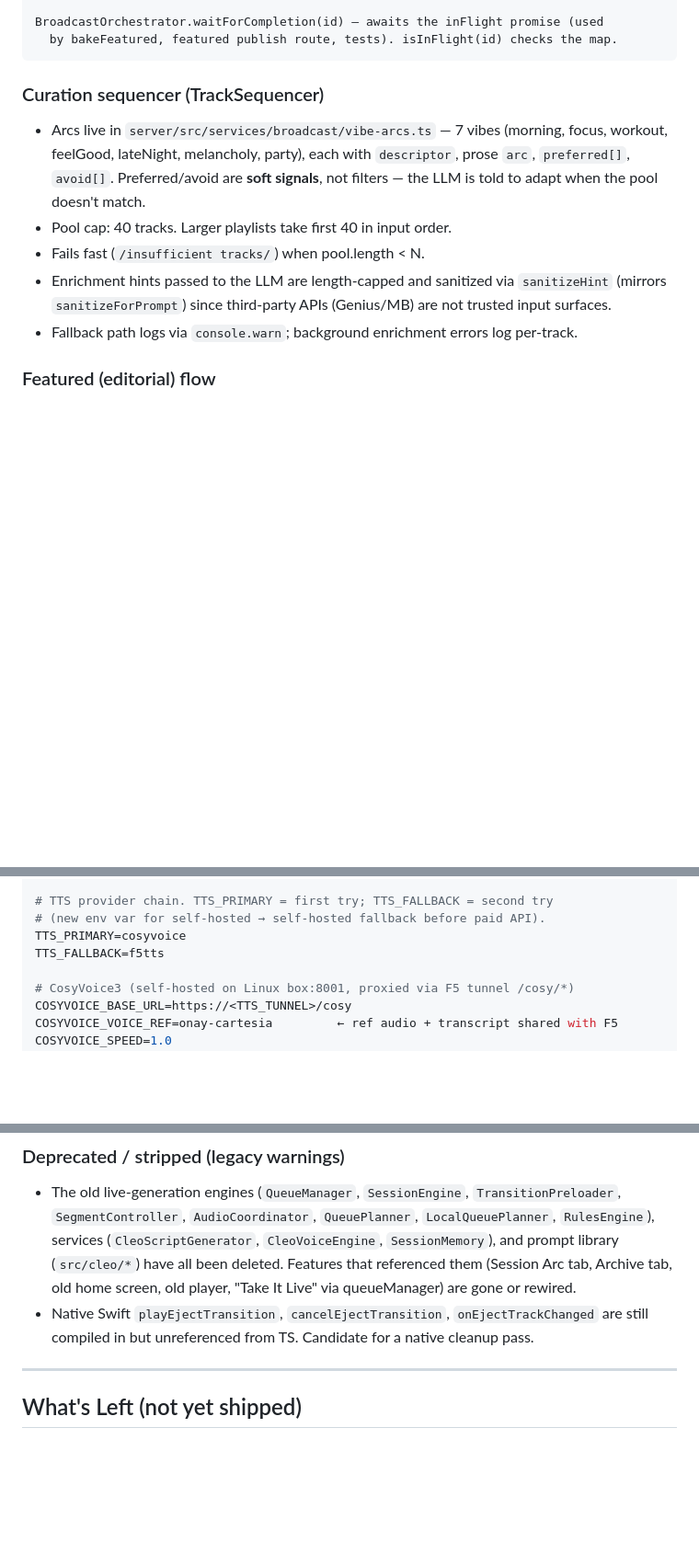
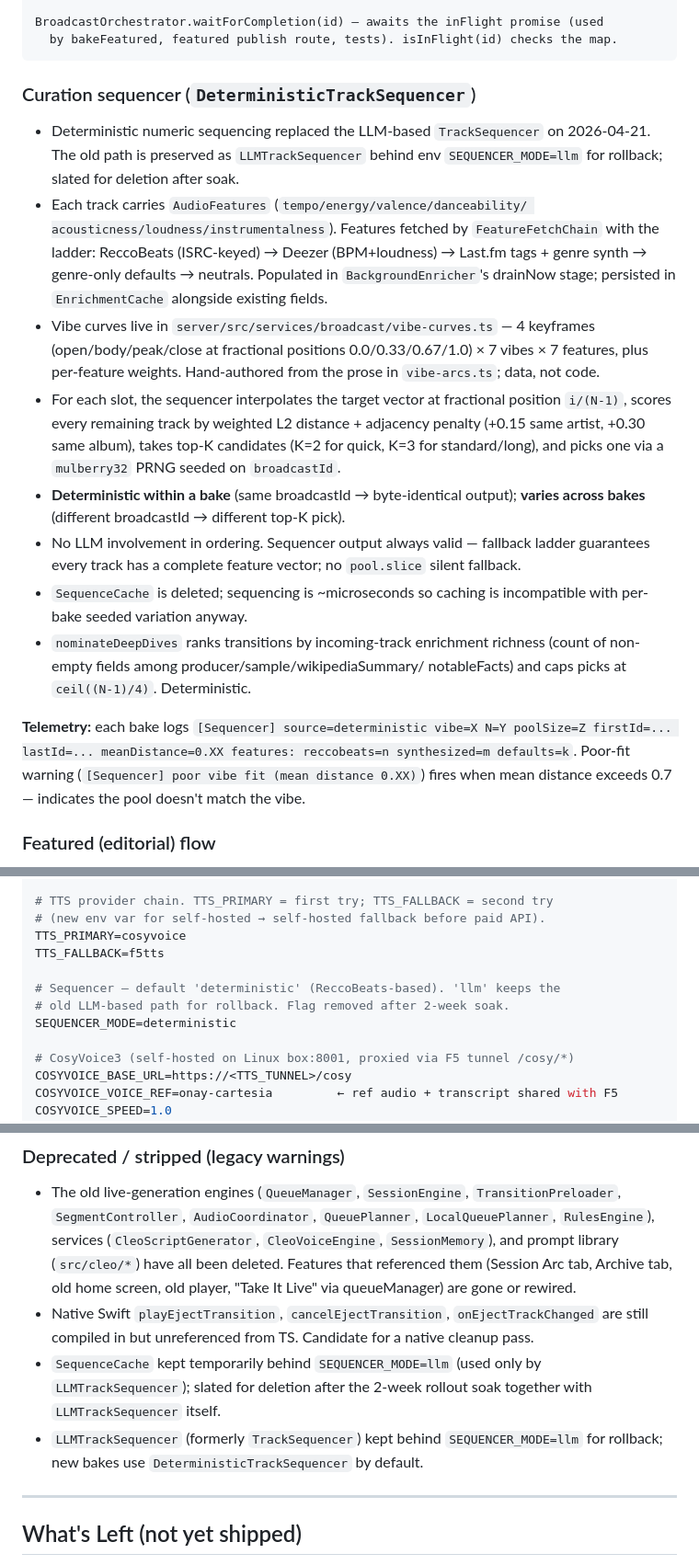
Before and after one commit to bworthy89/cleo, a Markdown page: CLAUDE.md, 3 parts joined by grey strips. Shown at 92% size. Drawn GitHub-style; blank space fills up the shorter version.

Commit message:
docs(CLAUDE): sequencer redesign — features, curves, SEQUENCER_MODE flag
Co-Authored-By: Claude Opus 4.7 (1M context) <noreply@anthropic.com>

````diff
--- a/CLAUDE.md
+++ b/CLAUDE.md
@@ -335,17 +335,42 @@ BroadcastOrchestrator.waitForCompletion(id) — awaits the inFlight promise (use
   by bakeFeatured, featured publish route, tests). isInFlight(id) checks the map.
 ```
 
-### Curation sequencer (TrackSequencer)
-- Arcs live in `server/src/services/broadcast/vibe-arcs.ts` — 7 vibes (morning, focus,
-  workout, feelGood, lateNight, melancholy, party), each with `descriptor`, prose
-  `arc`, `preferred[]`, `avoid[]`. Preferred/avoid are **soft signals**, not filters —
-  the LLM is told to adapt when the pool doesn't match.
-- Pool cap: 40 tracks. Larger playlists take first 40 in input order.
-- Fails fast (`/insufficient tracks/`) when pool.length < N.
-- Enrichment hints passed to the LLM are length-capped and sanitized via `sanitizeHint`
-  (mirrors `sanitizeForPrompt`) since third-party APIs (Genius/MB) are not trusted
-  input surfaces.
-- Fallback path logs via `console.warn`; background enrichment errors log per-track.
+### Curation sequencer (`DeterministicTrackSequencer`)
+
+- Deterministic numeric sequencing replaced the LLM-based `TrackSequencer` on
+  2026-04-21. The old path is preserved as `LLMTrackSequencer` behind env
+  `SEQUENCER_MODE=llm` for rollback; slated for deletion after soak.
+- Each track carries `AudioFeatures` (`tempo/energy/valence/danceability/
+  acousticness/loudness/instrumentalness`). Features fetched by
+  `FeatureFetchChain` with the ladder:
+  ReccoBeats (ISRC-keyed) → Deezer (BPM+loudness) → Last.fm tags + genre
+  synth → genre-only defaults → neutrals. Populated in `BackgroundEnricher`'s
+  drainNow stage; persisted in `EnrichmentCache` alongside existing fields.
+- Vibe curves live in `server/src/services/broadcast/vibe-curves.ts` — 4
+  keyframes (open/body/peak/close at fractional positions 0.0/0.33/0.67/1.0)
+  × 7 vibes × 7 features, plus per-feature weights. Hand-authored from the
+  prose in `vibe-arcs.ts`; data, not code.
+- For each slot, the sequencer interpolates the target vector at fractional
+  position `i/(N-1)`, scores every remaining track by weighted L2 distance +
+  adjacency penalty (+0.15 same artist, +0.30 same album), takes top-K
+  candidates (K=2 for quick, K=3 for standard/long), and picks one via a
+  `mulberry32` PRNG seeded on `broadcastId`.
+- **Deterministic within a bake** (same broadcastId → byte-identical output);
+  **varies across bakes** (different broadcastId → different top-K pick).
+- No LLM involvement in ordering. Sequencer output always valid — fallback
+  ladder guarantees every track has a complete feature vector; no `pool.slice`
+  silent fallback.
+- `SequenceCache` is deleted; sequencing is ~microseconds so caching is
+  incompatible with per-bake seeded variation anyway.
+- `nominateDeepDives` ranks transitions by incoming-track enrichment richness
+  (count of non-empty fields among producer/sample/wikipediaSummary/
+  notableFacts) and caps picks at `ceil((N-1)/4)`. Deterministic.
+
+**Telemetry:** each bake logs
+`[Sequencer] source=deterministic vibe=X N=Y poolSize=Z firstId=... lastId=...
+meanDistance=0.XX features: reccobeats=n synthesized=m defaults=k`.
+Poor-fit warning (`[Sequencer] poor vibe fit (mean distance 0.XX)`) fires
+when mean distance exceeds 0.7 — indicates the pool doesn't match the vibe.
 
 ### Featured (editorial) flow
 - `bakeFeatured(config)` reads a config JSON with `{ id, title, description, vibe,
@@ -430,6 +455,10 @@ CURATOR_EMAILS                            ← comma-separated; authoritative pub
 # (new env var for self-hosted → self-hosted fallback before paid API).
 TTS_PRIMARY=cosyvoice
 TTS_FALLBACK=f5tts
+
+# Sequencer — default 'deterministic' (ReccoBeats-based). 'llm' keeps the
+# old LLM-based path for rollback. Flag removed after 2-week soak.
+SEQUENCER_MODE=deterministic
 
 # CosyVoice3 (self-hosted on Linux box:8001, proxied via F5 tunnel /cosy/*)
 COSYVOICE_BASE_URL=https://<TTS_TUNNEL>/cosy
@@ -674,6 +703,11 @@ EXPO_PUBLIC_SENTRY_DSN
   screen, old player, "Take It Live" via queueManager) are gone or rewired.
 - Native Swift `playEjectTransition`, `cancelEjectTransition`, `onEjectTrackChanged`
   are still compiled in but unreferenced from TS. Candidate for a native cleanup pass.
+- `SequenceCache` kept temporarily behind `SEQUENCER_MODE=llm` (used only by
+  `LLMTrackSequencer`); slated for deletion after the 2-week rollout soak
+  together with `LLMTrackSequencer` itself.
+- `LLMTrackSequencer` (formerly `TrackSequencer`) kept behind `SEQUENCER_MODE=llm`
+  for rollback; new bakes use `DeterministicTrackSequencer` by default.
 
 ---
 
````
